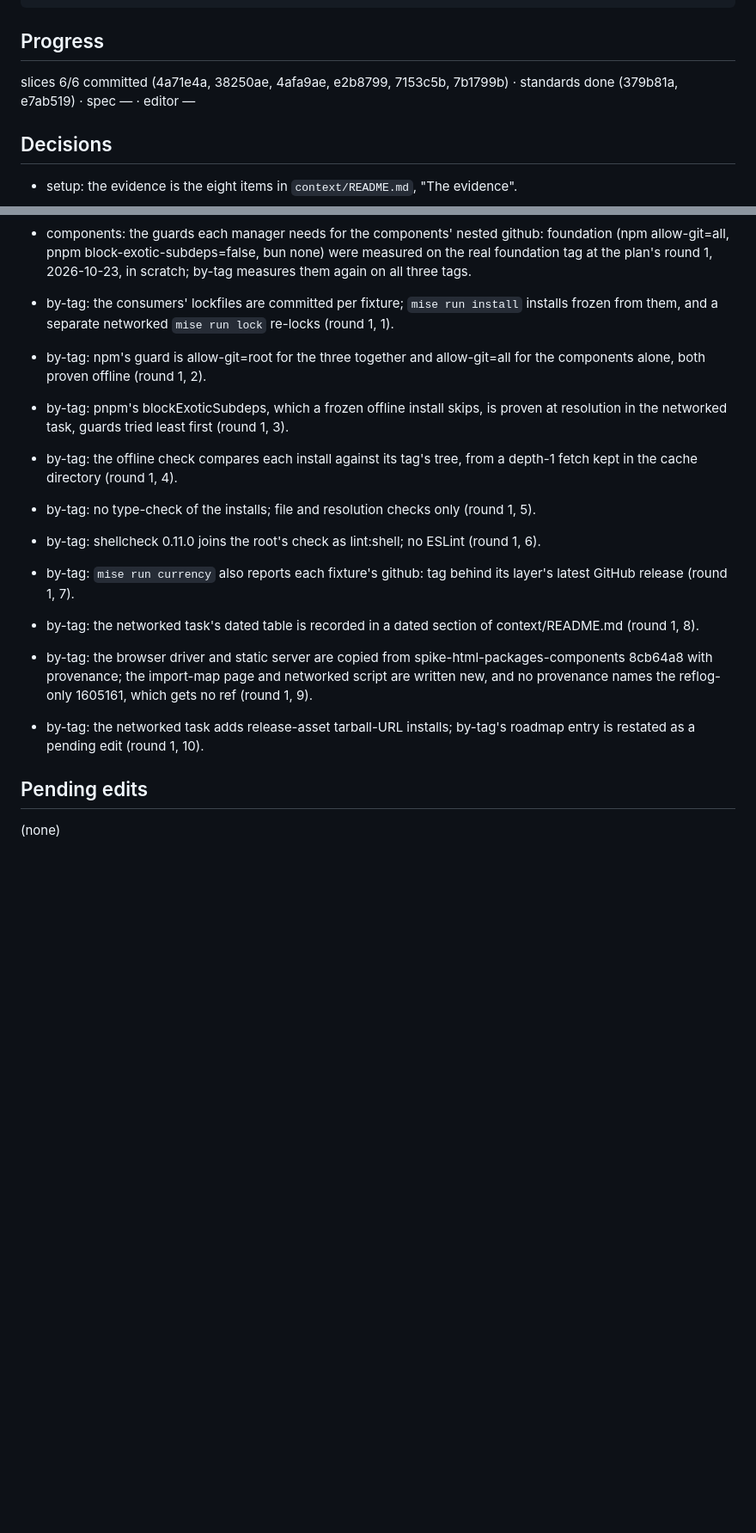
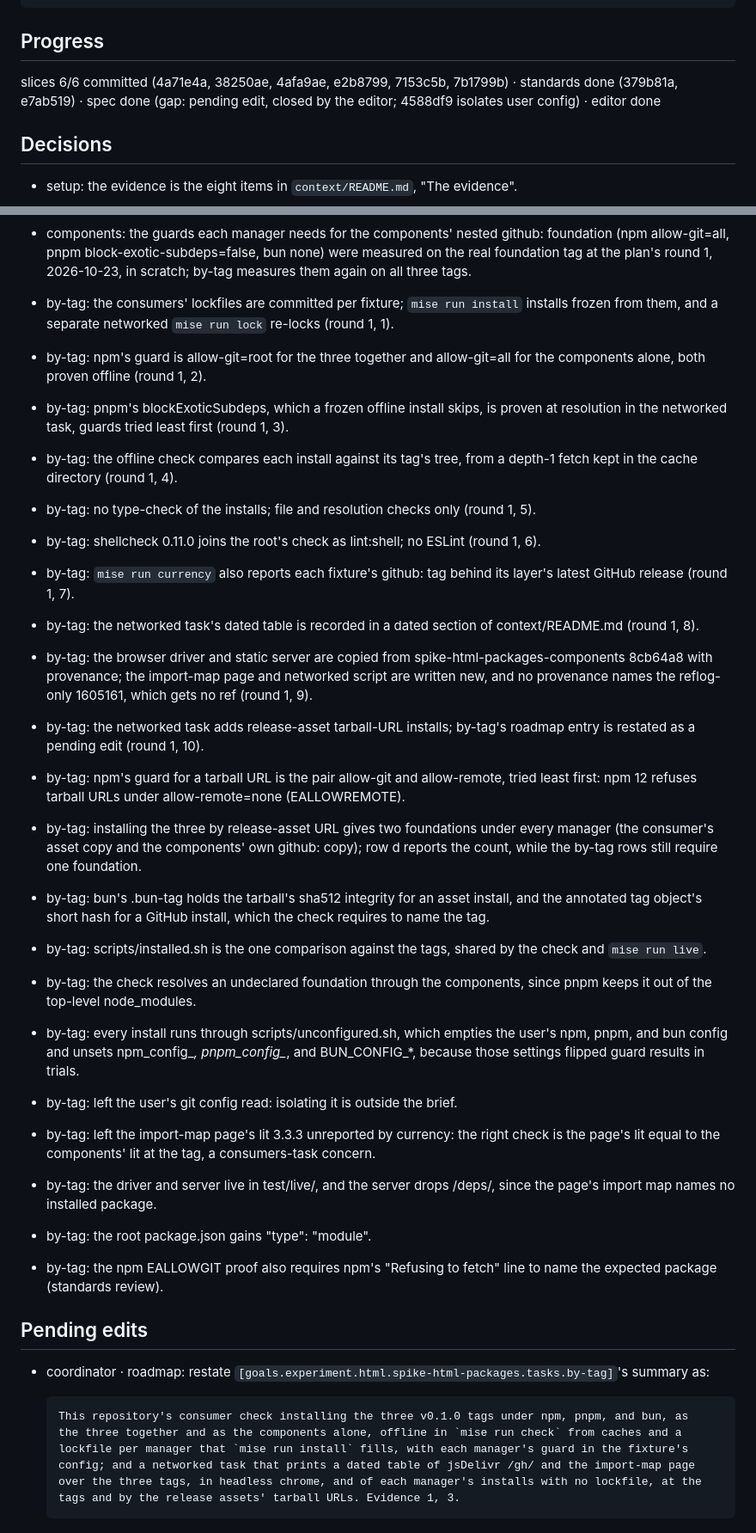
Before and after one commit to JaimeStill/spike-html-packages, a Markdown page: context/goals/experiment.html.spike-html-packages.md, 2 parts joined by grey strips. Shown at 86% size. GitHub-like rendering; blank space fills up the shorter version.

````diff
--- a/context/goals/experiment.html.spike-html-packages.md
+++ b/context/goals/experiment.html.spike-html-packages.md
@@ -181,7 +181,7 @@ Door          two-way: everything. No tag is pushed and nothing is
 
 ## Progress
 
-slices 6/6 committed (4a71e4a, 38250ae, 4afa9ae, e2b8799, 7153c5b, 7b1799b) · standards done (379b81a, e7ab519) · spec — · editor —
+slices 6/6 committed (4a71e4a, 38250ae, 4afa9ae, e2b8799, 7153c5b, 7b1799b) · standards done (379b81a, e7ab519) · spec done (gap: pending edit, closed by the editor; 4588df9 isolates user config) · editor done
 
 ## Decisions
 
@@ -504,17 +504,58 @@ slices 6/6 committed (4a71e4a, 38250ae, 4afa9ae, e2b8799, 7153c5b, 7b1799b) · s
 - components: the guards each manager needs for the components' nested github: foundation (npm
   allow-git=all, pnpm block-exotic-subdeps=false, bun none) were measured on the real foundation
   tag at the plan's round 1, 2026-10-23, in scratch; by-tag measures them again on all three tags.
-- by-tag: the consumers' lockfiles are committed per fixture; `mise run install` installs frozen from them, and a separate networked `mise run lock` re-locks (round 1, 1).
-- by-tag: npm's guard is allow-git=root for the three together and allow-git=all for the components alone, both proven offline (round 1, 2).
-- by-tag: pnpm's blockExoticSubdeps, which a frozen offline install skips, is proven at resolution in the networked task, guards tried least first (round 1, 3).
-- by-tag: the offline check compares each install against its tag's tree, from a depth-1 fetch kept in the cache directory (round 1, 4).
+- by-tag: the consumers' lockfiles are committed per fixture; `mise run install` installs frozen
+  from them, and a separate networked `mise run lock` re-locks (round 1, 1).
+- by-tag: npm's guard is allow-git=root for the three together and allow-git=all for the
+  components alone, both proven offline (round 1, 2).
+- by-tag: pnpm's blockExoticSubdeps, which a frozen offline install skips, is proven at resolution
+  in the networked task, guards tried least first (round 1, 3).
+- by-tag: the offline check compares each install against its tag's tree, from a depth-1 fetch
+  kept in the cache directory (round 1, 4).
 - by-tag: no type-check of the installs; file and resolution checks only (round 1, 5).
 - by-tag: shellcheck 0.11.0 joins the root's check as lint:shell; no ESLint (round 1, 6).
-- by-tag: `mise run currency` also reports each fixture's github: tag behind its layer's latest GitHub release (round 1, 7).
-- by-tag: the networked task's dated table is recorded in a dated section of context/README.md (round 1, 8).
-- by-tag: the browser driver and static server are copied from spike-html-packages-components 8cb64a8 with provenance; the import-map page and networked script are written new, and no provenance names the reflog-only 1605161, which gets no ref (round 1, 9).
-- by-tag: the networked task adds release-asset tarball-URL installs; by-tag's roadmap entry is restated as a pending edit (round 1, 10).
+- by-tag: `mise run currency` also reports each fixture's github: tag behind its layer's latest
+  GitHub release (round 1, 7).
+- by-tag: the networked task's dated table is recorded in a dated section of context/README.md
+  (round 1, 8).
+- by-tag: the browser driver and static server are copied from spike-html-packages-components
+  8cb64a8 with provenance; the import-map page and networked script are written new, and no
+  provenance names the reflog-only 1605161, which gets no ref (round 1, 9).
+- by-tag: the networked task adds release-asset tarball-URL installs; by-tag's roadmap entry is
+  restated as a pending edit (round 1, 10).
+- by-tag: npm's guard for a tarball URL is the pair allow-git and allow-remote, tried least first:
+  npm 12 refuses tarball URLs under allow-remote=none (EALLOWREMOTE).
+- by-tag: installing the three by release-asset URL gives two foundations under every manager (the
+  consumer's asset copy and the components' own github: copy); row d reports the count, while the
+  by-tag rows still require one foundation.
+- by-tag: bun's .bun-tag holds the tarball's sha512 integrity for an asset install, and the
+  annotated tag object's short hash for a GitHub install, which the check requires to name the tag.
+- by-tag: scripts/installed.sh is the one comparison against the tags, shared by the check and
+  `mise run live`.
+- by-tag: the check resolves an undeclared foundation through the components, since pnpm keeps it
+  out of the top-level node_modules.
+- by-tag: every install runs through scripts/unconfigured.sh, which empties the user's npm, pnpm,
+  and bun config and unsets npm_config_*, pnpm_config_*, and BUN_CONFIG_*, because those settings
+  flipped guard results in trials.
+- by-tag: left the user's git config read: isolating it is outside the brief.
+- by-tag: left the import-map page's lit 3.3.3 unreported by currency: the right check is the
+  page's lit equal to the components' lit at the tag, a consumers-task concern.
+- by-tag: the driver and server live in test/live/, and the server drops /deps/, since the page's
+  import map names no installed package.
+- by-tag: the root package.json gains "type": "module".
+- by-tag: the npm EALLOWGIT proof also requires npm's "Refusing to fetch" line to name the expected
+  package (standards review).
 
 ## Pending edits
 
-(none)
+- coordinator · roadmap: restate `[goals.experiment.html.spike-html-packages.tasks.by-tag]`'s
+  summary as:
+
+  ```
+  This repository's consumer check installing the three v0.1.0 tags under npm, pnpm, and bun, as
+  the three together and as the components alone, offline in `mise run check` from caches and a
+  lockfile per manager that `mise run install` fills, with each manager's guard in the fixture's
+  config; and a networked task that prints a dated table of jsDelivr /gh/ and the import-map page
+  over the three tags, in headless chrome, and of each manager's installs with no lockfile, at the
+  tags and by the release assets' tarball URLs. Evidence 1, 3.
+  ```
````
Also changed, not shown: context/README.md (+12 -6 lines).
